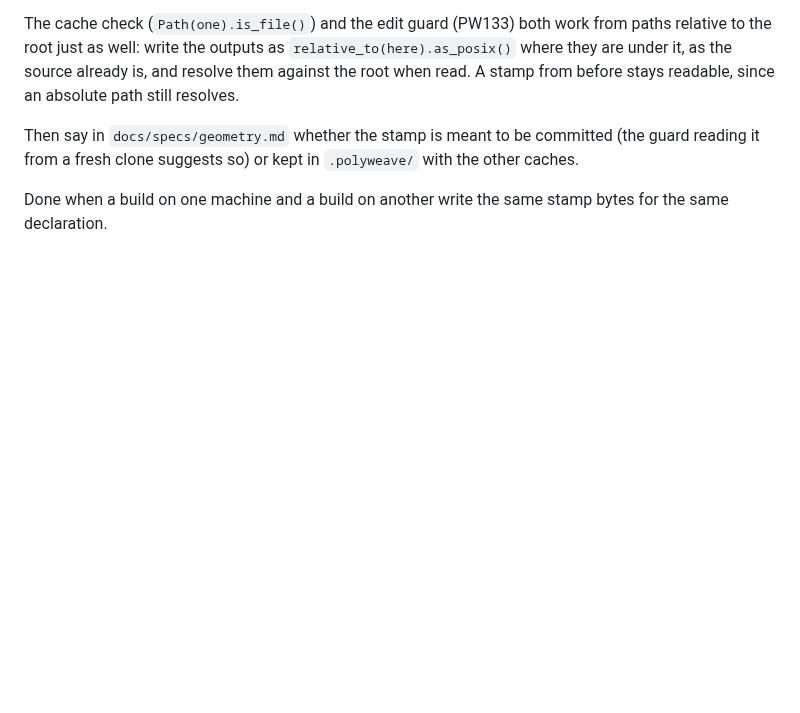
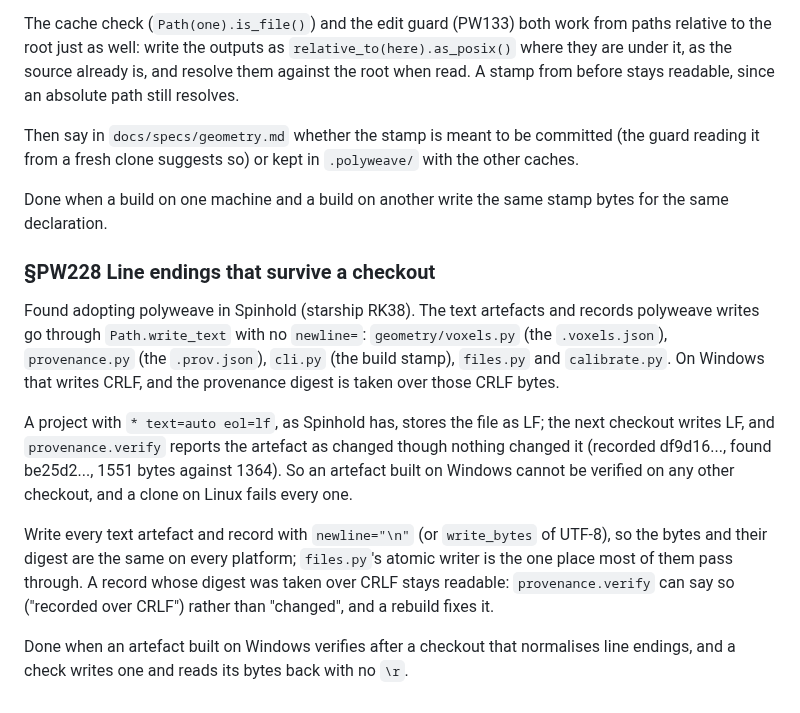
Before and after one commit to alegauss/polyweave, a Markdown page: docs/IMPROVEMENTS.md, the part around the change. Drawn GitHub-style; blank space fills up the shorter version.

Commit message:
docs(roadmap): file the CRLF artefacts that fail provenance after a checkout (PW228)
Found in Spinhold: on Windows, write_text writes a .voxels.json and its
.prov.json with CRLF, and the digest is taken over those bytes. The
project stores text as LF (eol=lf), so a fresh checkout gets 1364 LF
bytes against the 1551 recorded, and provenance.verify reports the
artefact as changed though nothing changed it. The design is to write
every text artefact with newline="\n".

```diff
--- a/docs/IMPROVEMENTS.md
+++ b/docs/IMPROVEMENTS.md
@@ -647,3 +647,26 @@ caches.
 
 Done when a build on one machine and a build on another write the same stamp bytes for
 the same declaration.
+
+### §PW228 Line endings that survive a checkout
+
+Found adopting polyweave in Spinhold (starship RK38). The text artefacts and records
+polyweave writes go through `Path.write_text` with no `newline=`: `geometry/voxels.py`
+(the `.voxels.json`), `provenance.py` (the `.prov.json`), `cli.py` (the build stamp),
+`files.py` and `calibrate.py`. On Windows that writes CRLF, and the provenance digest is
+taken over those CRLF bytes.
+
+A project with `* text=auto eol=lf`, as Spinhold has, stores the file as LF; the next
+checkout writes LF, and `provenance.verify` reports the artefact as changed though
+nothing changed it (recorded df9d16..., found be25d2..., 1551 bytes against 1364). So an
+artefact built on Windows cannot be verified on any other checkout, and a clone on Linux
+fails every one.
+
+Write every text artefact and record with `newline="\n"` (or `write_bytes` of UTF-8), so
+the bytes and their digest are the same on every platform; `files.py`'s atomic writer is
+the one place most of them pass through. A record whose digest was taken over CRLF stays
+readable: `provenance.verify` can say so ("recorded over CRLF") rather than "changed",
+and a rebuild fixes it.
+
+Done when an artefact built on Windows verifies after a checkout that normalises line
+endings, and a check writes one and reads its bytes back with no `\r`.
```
Also changed, not shown: docs/ROADMAP.md (+2 -1 lines).
